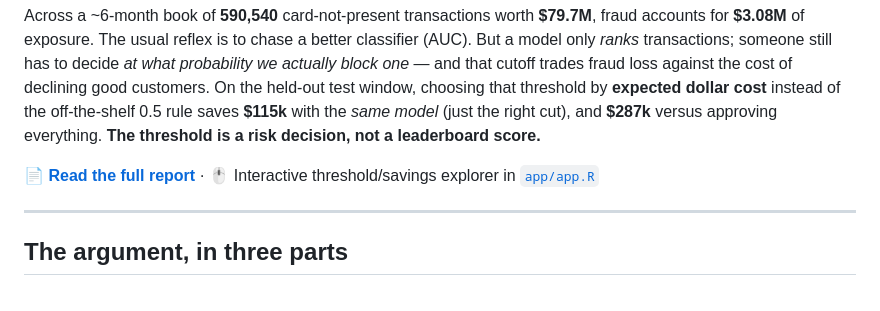
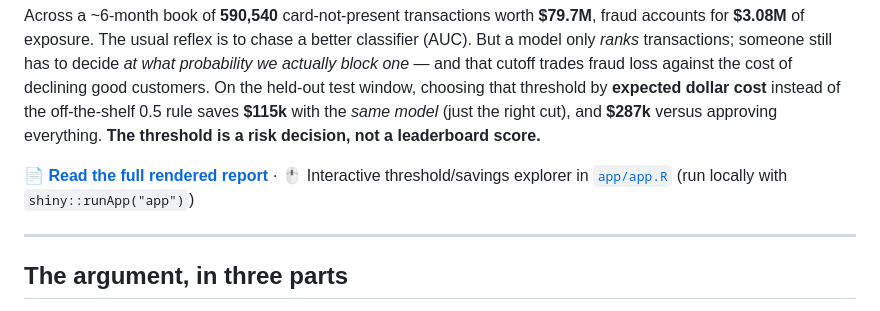
Before and after one commit to rricco/fraud-cost-optimization, a Markdown page: README.md, the part around the change. Rendered like a GitHub page.

Commit message:
README: link report to the live GitHub Pages URL

```diff
--- a/README.md
+++ b/README.md
@@ -11,7 +11,7 @@ instead of the off-the-shelf 0.5 rule saves **$115k** with the *same model* (jus
 cut), and **$287k** versus approving everything. **The threshold is a risk decision, not a
 leaderboard score.**
 
-📄 **[Read the full report](report/report.html)** · 🖱️ Interactive threshold/savings explorer in [`app/app.R`](app/app.R)
+📄 **[Read the full rendered report](https://rricco.github.io/fraud-cost-optimization/report/report.html)** · 🖱️ Interactive threshold/savings explorer in [`app/app.R`](app/app.R) (run locally with `shiny::runApp("app")`)
 
 ---
 
```
